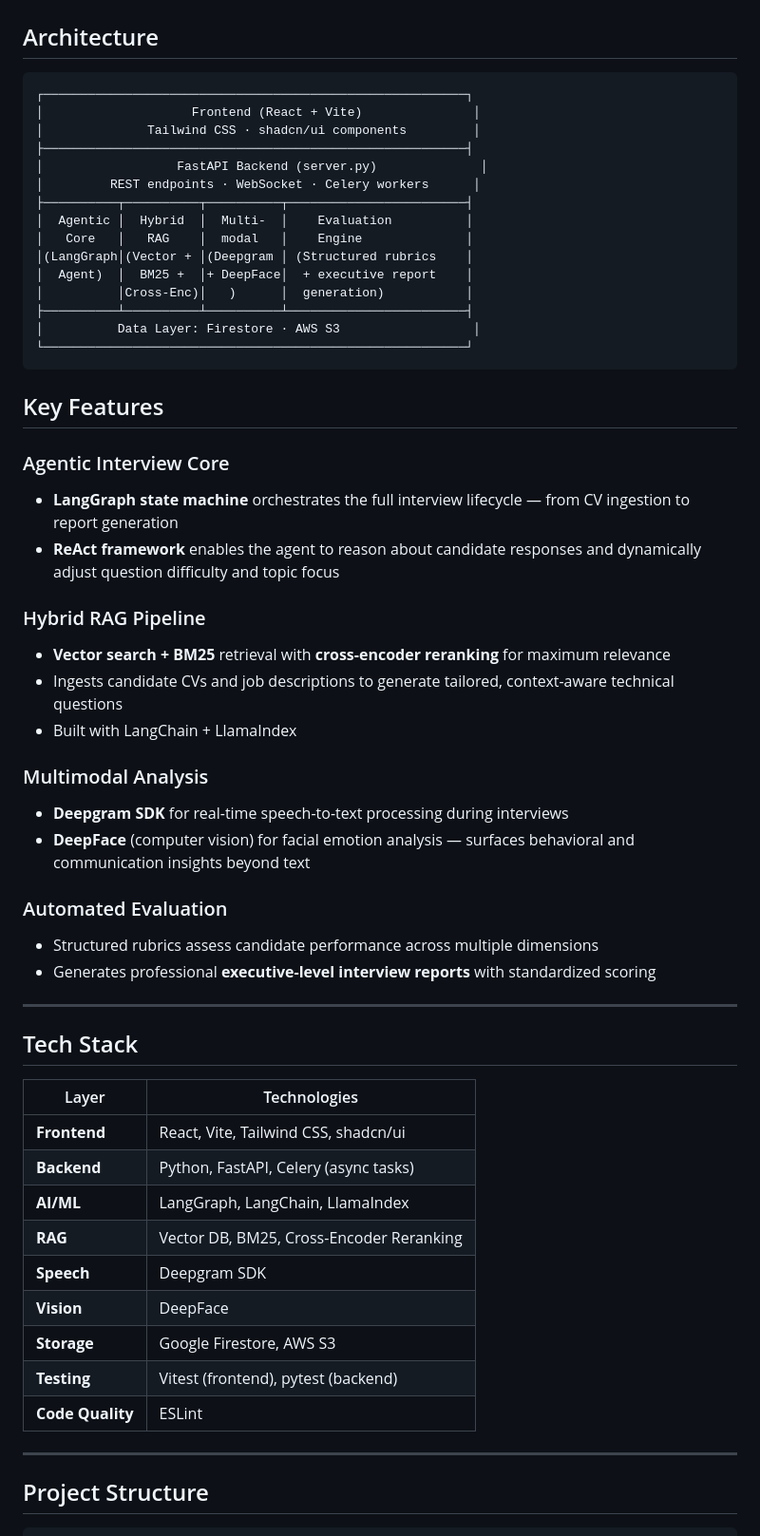
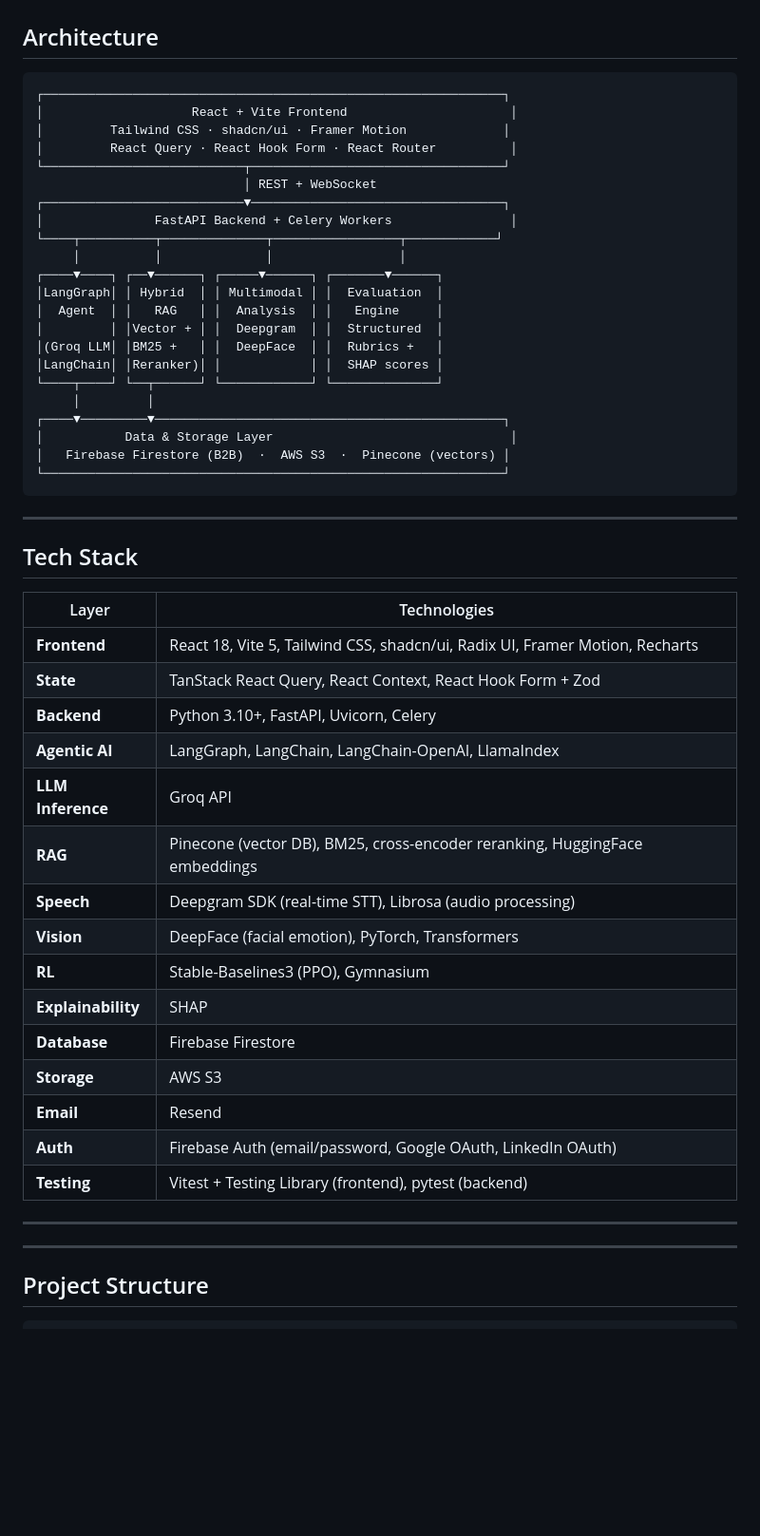
Before and after one commit to Pavlosss-uy/MyHR, a Markdown page: README.md, the part around one of its changes. Shown at 95% size. Drawn GitHub-style; blank space fills up the shorter version.

Commit message:
Revise README for clarity and updated tech stack
Updated project description and structure in README.md to reflect new features and tech stack.

````diff
--- a/README.md
+++ b/README.md
@@ -22,41 +64,29 @@ Before building MyHR, we conducted a **user research survey** to validate the ne
 ## Architecture
 
 ```
-┌─────────────────────────────────────────────────────────┐
-│                    Frontend (React + Vite)               │
-│              Tailwind CSS · shadcn/ui components         │
-├─────────────────────────────────────────────────────────┤
-│                  FastAPI Backend (server.py)              │
-│         REST endpoints · WebSocket · Celery workers      │
-├──────────┬──────────┬──────────┬────────────────────────┤
-│  Agentic │  Hybrid  │  Multi-  │    Evaluation          │
-│   Core   │   RAG    │  modal   │    Engine              │
-│(LangGraph│(Vector + │(Deepgram │ (Structured rubrics    │
-│  Agent)  │  BM25 +  │+ DeepFace│  + executive report    │
-│          │Cross-Enc)│   )      │  generation)           │
-├──────────┴──────────┴──────────┴────────────────────────┤
-│          Data Layer: Firestore · AWS S3                  │
-└─────────────────────────────────────────────────────────┘
+┌──────────────────────────────────────────────────────────────┐
+│                    React + Vite Frontend                      │
+│         Tailwind CSS · shadcn/ui · Framer Motion             │
+│         React Query · React Hook Form · React Router          │
+└───────────────────────────┬──────────────────────────────────┘
+                            │ REST + WebSocket
+┌───────────────────────────▼──────────────────────────────────┐
+│               FastAPI Backend + Celery Workers                │
+└────┬──────────┬──────────────┬─────────────────┬────────────┘
+     │          │              │                 │
+┌────▼────┐ ┌──▼──────┐ ┌─────▼──────┐ ┌───────▼──────┐
+│LangGraph│ │ Hybrid  │ │ Multimodal │ │  Evaluation  │
+│  Agent  │ │   RAG   │ │  Analysis  │ │   Engine     │
+│         │ │Vector + │ │  Deepgram  │ │  Structured  │
+│(Groq LLM│ │BM25 +   │ │  DeepFace  │ │  Rubrics +   │
+│LangChain│ │Reranker)│ │            │ │  SHAP scores │
+└────┬────┘ └──┬──────┘ └────────────┘ └──────────────┘
+     │         │
+┌────▼─────────▼───────────────────────────────────────────────┐
+│           Data & Storage Layer                                │
+│   Firebase Firestore (B2B)  ·  AWS S3  ·  Pinecone (vectors) │
+└──────────────────────────────────────────────────────────────┘
 ```
-
-## Key Features
-
-### Agentic Interview Core
-- **LangGraph state machine** orchestrates the full interview lifecycle — from CV ingestion to report generation
-- **ReAct framework** enables the agent to reason about candidate responses and dynamically adjust question difficulty and topic focus
-
-### Hybrid RAG Pipeline
-- **Vector search + BM25** retrieval with **cross-encoder reranking** for maximum relevance
-- Ingests candidate CVs and job descriptions to generate tailored, context-aware technical questions
-- Built with LangChain + LlamaIndex
-
-### Multimodal Analysis
-- **Deepgram SDK** for real-time speech-to-text processing during interviews
-- **DeepFace** (computer vision) for facial emotion analysis — surfaces behavioral and communication insights beyond text
-
-### Automated Evaluation
-- Structured rubrics assess candidate performance across multiple dimensions
-- Generates professional **executive-level interview reports** with standardized scoring
 
 ---
 
@@ -64,15 +94,26 @@ Before building MyHR, we conducted a **user research survey** to validate the ne
 
 | Layer | Technologies |
 |---|---|
-| **Frontend** | React, Vite, Tailwind CSS, shadcn/ui |
-| **Backend** | Python, FastAPI, Celery (async tasks) |
-| **AI/ML** | LangGraph, LangChain, LlamaIndex |
-| **RAG** | Vector DB, BM25, Cross-Encoder Reranking |
-| **Speech** | Deepgram SDK |
-| **Vision** | DeepFace |
-| **Storage** | Google Firestore, AWS S3 |
-| **Testing** | Vitest (frontend), pytest (backend) |
-| **Code Quality** | ESLint |
+| **Frontend** | React 18, Vite 5, Tailwind CSS, shadcn/ui, Radix UI, Framer Motion, Recharts |
+| **State** | TanStack React Query, React Context, React Hook Form + Zod |
+| **Backend** | Python 3.10+, FastAPI, Uvicorn, Celery |
+| **Agentic AI** | LangGraph, LangChain, LangChain-OpenAI, LlamaIndex |
+| **LLM Inference** | Groq API |
+| **RAG** | Pinecone (vector DB), BM25, cross-encoder reranking, HuggingFace embeddings |
+| **Speech** | Deepgram SDK (real-time STT), Librosa (audio processing) |
+| **Vision** | DeepFace (facial emotion), PyTorch, Transformers |
+| **RL** | Stable-Baselines3 (PPO), Gymnasium |
+| **Explainability** | SHAP |
+| **Database** | Firebase Firestore |
+| **Storage** | AWS S3 |
+| **Email** | Resend |
+| **Auth** | Firebase Auth (email/password, Google OAuth, LinkedIn OAuth) |
+| **Testing** | Vitest + Testing Library (frontend), pytest (backend) |
+
+---
+
+
+
 
 ---
 
````
Also changed, not shown: other parts of README.md (+73 -70 lines).
